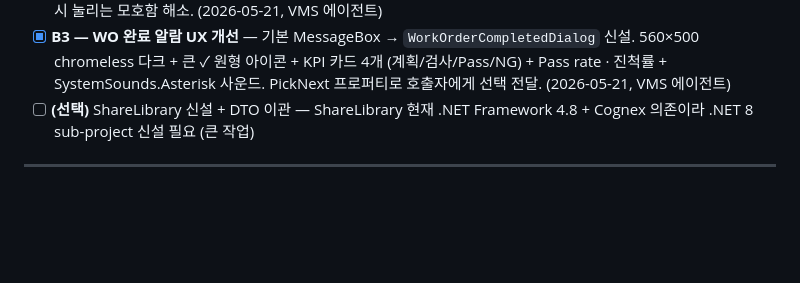
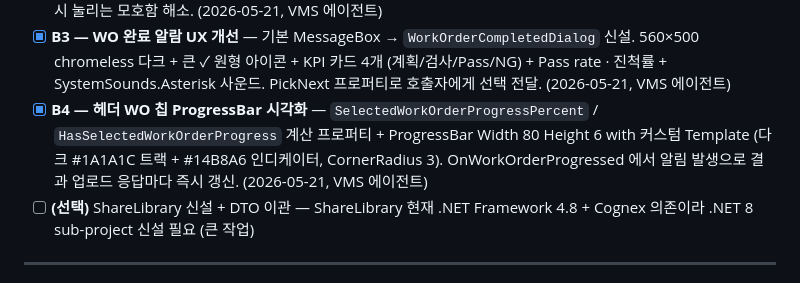
Before and after one commit to j2ase1862/BODA.VMS.Web, a Markdown page: docs/Integration_Plan_VMS_Web.md, the part around the change. Drawn GitHub-style; blank space fills up the shorter version.

Commit message:
docs: B4 (헤더 WO 칩 ProgressBar 시각화) 완료 체크
Co-Authored-By: Claude Opus 4.7 (1M context) <noreply@anthropic.com>

```diff
--- a/docs/Integration_Plan_VMS_Web.md
+++ b/docs/Integration_Plan_VMS_Web.md
@@ -386,6 +386,7 @@ Web 통합 환경에서는 Operator 로그인 + WO 선택 필수, Standalone(`Op
 - [x] **B1 — 활성 Lot 자동 채움** — Web `ILotService.GetActiveByWorkOrderAsync` + `/api/lots/active-by-workorder/{woId}` 익명 endpoint. VMS `LotDto` + `LotClient` + MainViewModel.OnSelectedWorkOrderChanged 에서 자동 fetch → 헤더 Ctx LotIdText 채움. 응답 대기 중 stale 응답은 SelectedWorkOrder.Id 재검사로 무시. (2026-05-21, VMS 에이전트)
 - [x] **B2 — Completed 후 다음 WO 흐름** — CanStartStop 에 WO Status (Planned/InProgress) 조건 추가. WorkOrderCompleted 시 ShowConfirmation("다음 작업지시 선택?") → Yes 면 SelectedWorkOrder=null + OpenWorkOrderListCommand 자동 실행, No 면 unselect 만. Completed 상태 WO 가 남아 AUTO RUN 이 다시 눌리는 모호함 해소. (2026-05-21, VMS 에이전트)
 - [x] **B3 — WO 완료 알람 UX 개선** — 기본 MessageBox → `WorkOrderCompletedDialog` 신설. 560×500 chromeless 다크 + 큰 ✓ 원형 아이콘 + KPI 카드 4개 (계획/검사/Pass/NG) + Pass rate · 진척률 + SystemSounds.Asterisk 사운드. PickNext 프로퍼티로 호출자에게 선택 전달. (2026-05-21, VMS 에이전트)
+- [x] **B4 — 헤더 WO 칩 ProgressBar 시각화** — `SelectedWorkOrderProgressPercent` / `HasSelectedWorkOrderProgress` 계산 프로퍼티 + ProgressBar Width 80 Height 6 with 커스텀 Template (다크 #1A1A1C 트랙 + #14B8A6 인디케이터, CornerRadius 3). OnWorkOrderProgressed 에서 알림 발생으로 결과 업로드 응답마다 즉시 갱신. (2026-05-21, VMS 에이전트)
 - [ ] **(선택)** ShareLibrary 신설 + DTO 이관 — ShareLibrary 현재 .NET Framework 4.8 + Cognex 의존이라 .NET 8 sub-project 신설 필요 (큰 작업)
 
 ---
```
